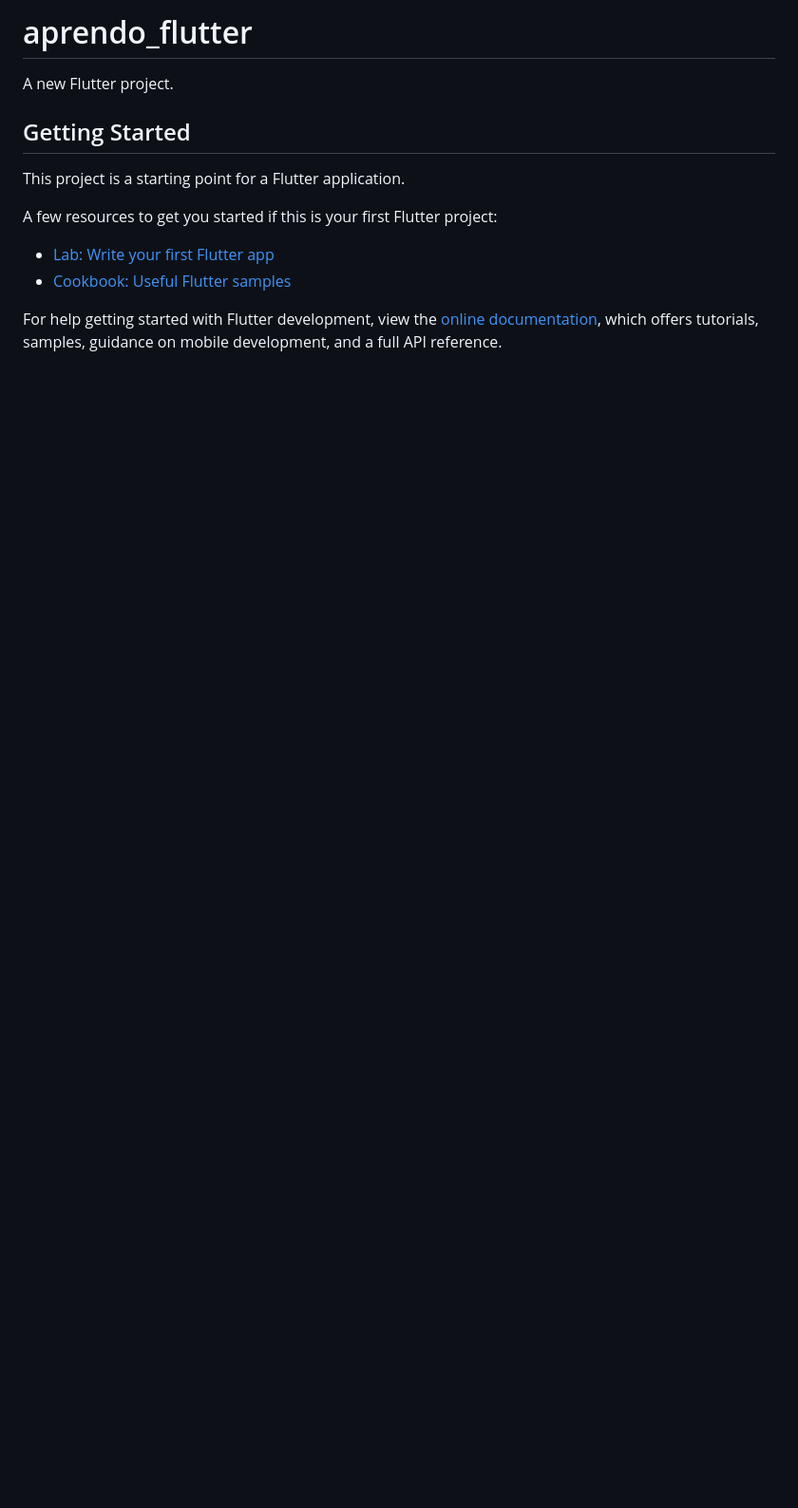
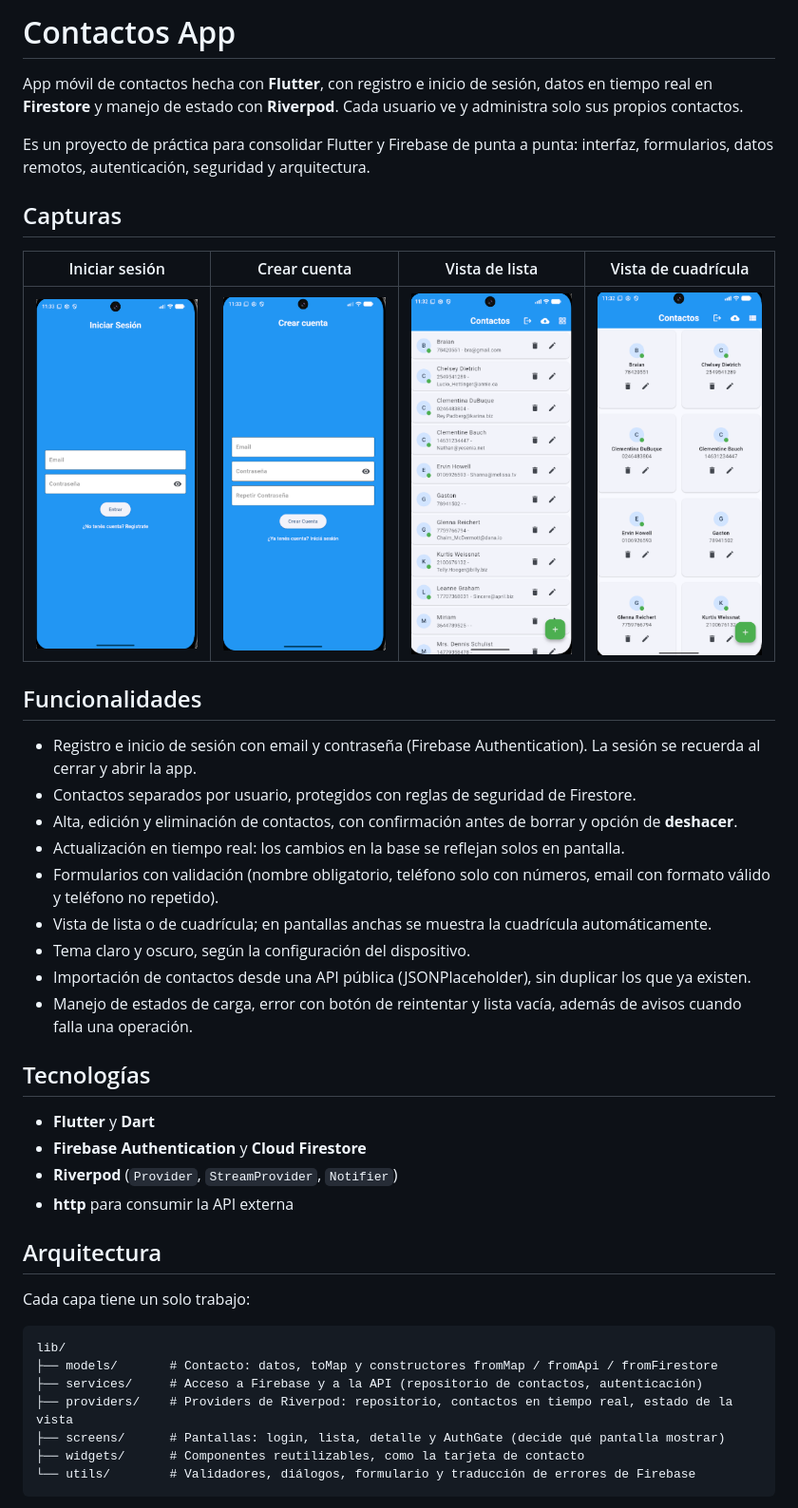
Before and after one commit to GastonBartolucci05/contactos-app, a Markdown page: README.md, the part around one of its changes. Shown at 95% size. GitHub-like rendering; pictures changed too: assets/screenshots/Grilla.png (added), assets/screenshots/Lista.png (added), assets/screenshots/Login.png (added); blank space fills up the shorter version.

Commit message:
README con capturas y guía para correr el proyecto

````diff
--- a/README.md
+++ b/README.md
@@ -1,16 +1,45 @@
-# aprendo_flutter
+# Contactos App
 
-A new Flutter project.
+App móvil de contactos hecha con **Flutter**, con registro e inicio de sesión, datos en tiempo real en **Firestore** y manejo de estado con **Riverpod**. Cada usuario ve y administra solo sus propios contactos.
 
-## Getting Started
+Es un proyecto de práctica para consolidar Flutter y Firebase de punta a punta: interfaz, formularios, datos remotos, autenticación, seguridad y arquitectura.
 
-This project is a starting point for a Flutter application.
+## Capturas
 
-A few resources to get you started if this is your first Flutter project:
+| Iniciar sesión | Crear cuenta | Vista de lista | Vista de cuadrícula |
+|:---:|:---:|:---:|:---:|
+| <img src="assets/screenshots/Login.png" width="180"> | <img src="assets/screenshots/Register.png" width="180"> | <img src="assets/screenshots/Lista.png" width="180"> | <img src="assets/screenshots/Grilla.png" width="180"> | <img src="assets/screenshots/Editar.png" width="180"> |
 
-- [Lab: Write your first Flutter app](https://docs.flutter.dev/get-started/codelab)
-- [Cookbook: Useful Flutter samples](https://docs.flutter.dev/cookbook)
+## Funcionalidades
 
-For help getting started with Flutter development, view the
-[online documentation](https://docs.flutter.dev/), which offers tutorials,
-samples, guidance on mobile development, and a full API reference.
+- Registro e inicio de sesión con email y contraseña (Firebase Authentication). La sesión se recuerda al cerrar y abrir la app.
+- Contactos separados por usuario, protegidos con reglas de seguridad de Firestore.
+- Alta, edición y eliminación de contactos, con confirmación antes de borrar y opción de **deshacer**.
+- Actualización en tiempo real: los cambios en la base se reflejan solos en pantalla.
+- Formularios con validación (nombre obligatorio, teléfono solo con números, email con formato válido y teléfono no repetido).
+- Vista de lista o de cuadrícula; en pantallas anchas se muestra la cuadrícula automáticamente.
+- Tema claro y oscuro, según la configuración del dispositivo.
+- Importación de contactos desde una API pública (JSONPlaceholder), sin duplicar los que ya existen.
+- Manejo de estados de carga, error con botón de reintentar y lista vacía, además de avisos cuando falla una operación.
+
+## Tecnologías
+
+- **Flutter** y **Dart**
+- **Firebase Authentication** y **Cloud Firestore**
+- **Riverpod** (`Provider`, `StreamProvider`, `Notifier`)
+- **http** para consumir la API externa
+
+## Arquitectura
+
+Cada capa tiene un solo trabajo:
+
+```
+lib/
+├── models/       # Contacto: datos, toMap y constructores fromMap / fromApi / fromFirestore
+├── services/     # Acceso a Firebase y a la API (repositorio de contactos, autenticación)
+├── providers/    # Providers de Riverpod: repositorio, contactos en tiempo real, estado de la vista
+├── screens/      # Pantallas: login, lista, detalle y AuthGate (decide qué pantalla mostrar)
+├── widgets/      # Componentes reutilizables, como la tarjeta de contacto
+└── utils/        # Validadores, diálogos, formulario y traducción de errores de Firebase
+```
+
````
Also changed, not shown: other parts of README.md (+73 -0 lines), assets/screenshots/Editar.png (added), 1 other file.
